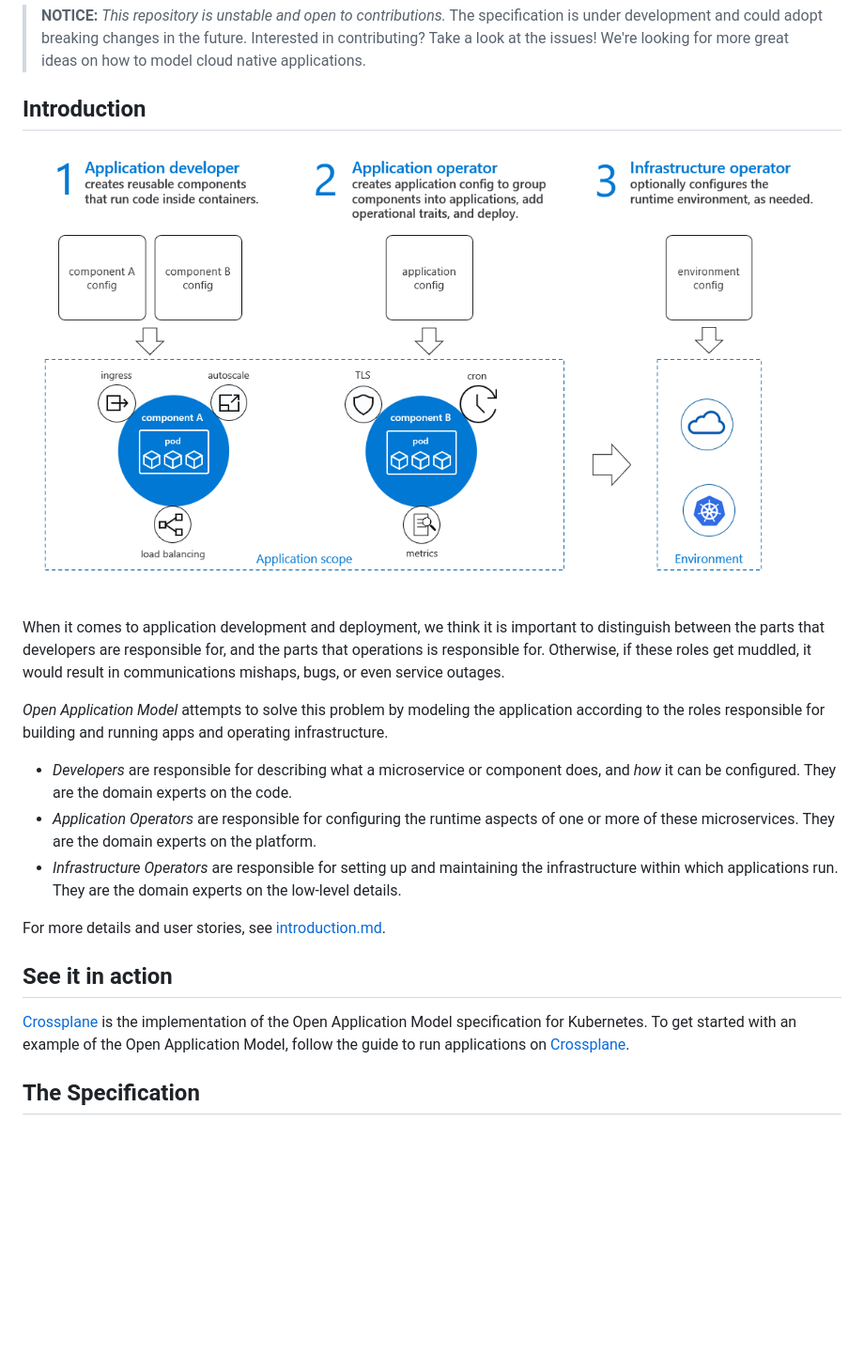
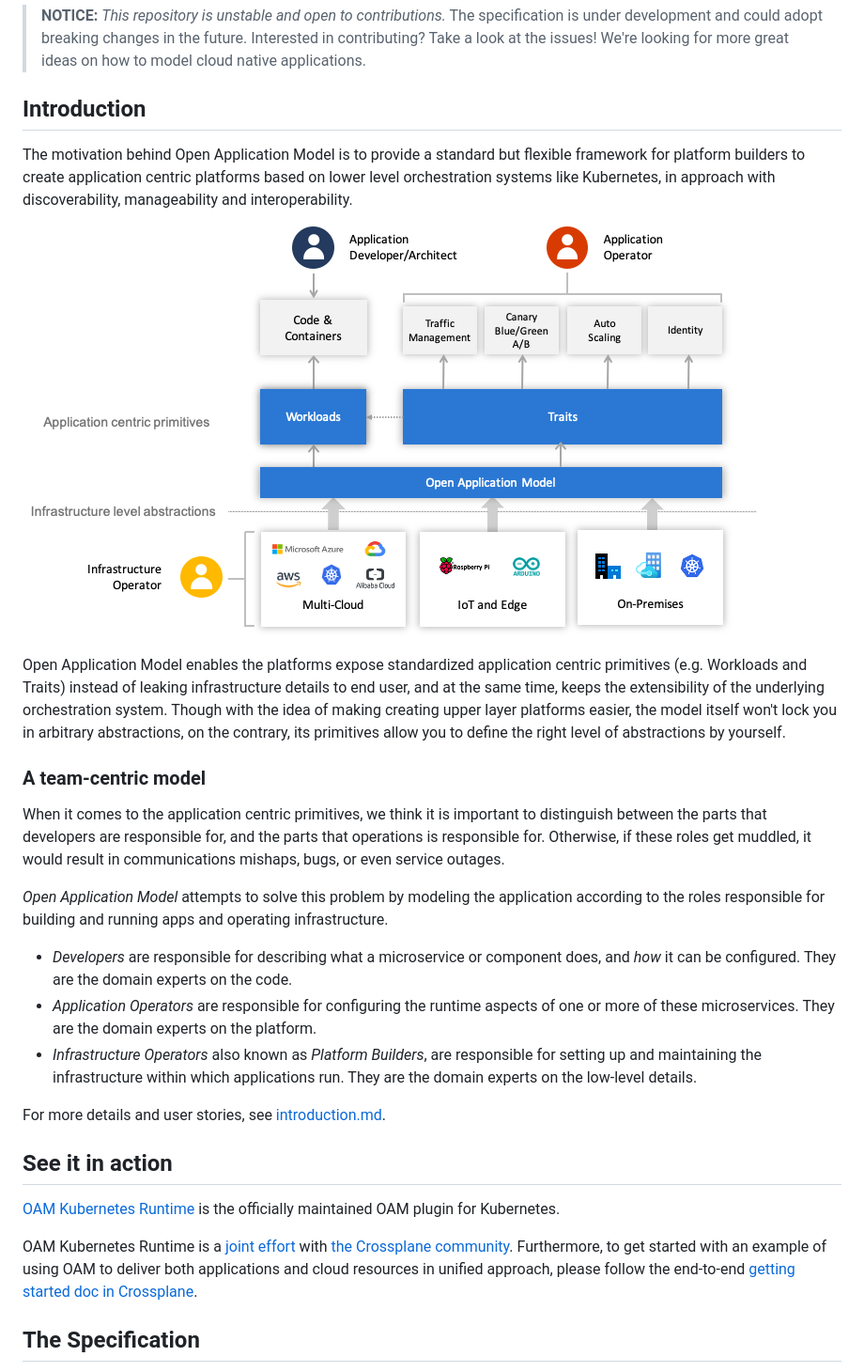
Before and after one commit to oam-dev/spec, a Markdown page: README.md, the part around one of its changes. Shown at 94% size. GitHub-like rendering; pictures changed too: assets/how-it-works.png; blank space fills up the shorter version.

Commit message:
Add versioning section and refactor the readme

```diff
--- a/README.md
+++ b/README.md
@@ -14,10 +14,15 @@ Focused on separating concerns of development and operation needs, _Open Applica
 
 ## Introduction
 
+The motivation behind Open Application Model is to provide a standard but flexible framework for platform builders to create application centric platforms based on lower level orchestration systems like Kubernetes, in approach with discoverability, manageability and interoperability.
+
 ![How it works][how-it-works]
 
-When it comes to application development and deployment, we think it is important to distinguish between the parts that developers are responsible for, and the parts that operations is responsible for. Otherwise, if these roles get muddled, it would result in communications mishaps, bugs, or even
-service outages.
+Open Application Model enables the platforms expose standardized application centric primitives (e.g. Workloads and Traits) instead of leaking infrastructure details to end user, and at the same time, keeps the extensibility of the underlying orchestration system. Though with the idea of making creating upper layer platforms easier, the model itself won't lock you in arbitrary abstractions, on the contrary, its primitives allow you to define the right level of abstractions by yourself.
+
+### A team-centric model
+
+When it comes to the application centric primitives, we think it is important to distinguish between the parts that developers are responsible for, and the parts that operations is responsible for. Otherwise, if these roles get muddled, it would result in communications mishaps, bugs, or even service outages.
 
 _Open Application Model_ attempts to solve this problem by modeling the application according to the
 roles responsible for building and running apps and operating infrastructure.
@@ -27,7 +32,7 @@ roles responsible for building and running apps and operating infrastructure.
 * _Application Operators_ are responsible for configuring the runtime aspects of
   one or more of these microservices. They are the domain experts on the
   platform.
-* _Infrastructure Operators_ are responsible for setting up and maintaining the
+* _Infrastructure Operators_ also known as _Platform Builders_, are responsible for setting up and maintaining the
   infrastructure within which applications run. They are the domain
   experts on the low-level details.
 
@@ -35,7 +40,9 @@ For more details and user stories, see [introduction.md](./introduction.md).
 
 ## See it in action
 
-[Crossplane](https://github.com/crossplane/crossplane) is the implementation of the Open Application Model specification for Kubernetes. To get started with an example of the Open Application Model, follow the guide to run applications on [Crossplane](https://crossplane.io/docs/v0.11/getting-started/run-applications.html).
+[OAM Kubernetes Runtime](https://github.com/crossplane/oam-kubernetes-runtime) is the officially maintained OAM plugin for Kubernetes.
+
+OAM Kubernetes Runtime is a [joint effort](https://cloudblogs.microsoft.com/opensource/2020/05/27/open-application-model-oam-v1alpha2-crossplane/) with [the Crossplane community](https://github.com/crossplane/crossplane). Furthermore, to get started with an example of using OAM to deliver both applications and cloud resources in unified approach, please follow the end-to-end [getting started doc in Crossplane](https://crossplane.io/docs/v0.11/getting-started/run-applications.html).
 
 ## The Specification
 
```
Also changed, not shown: other parts of README.md (+20 -11 lines).
